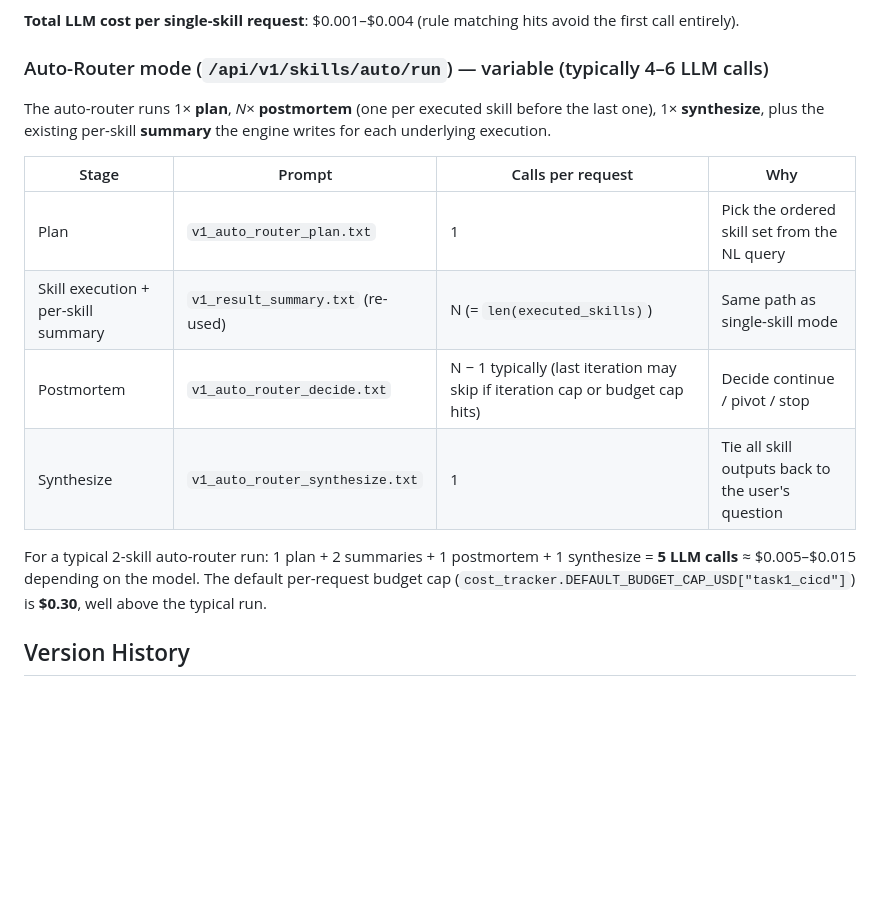
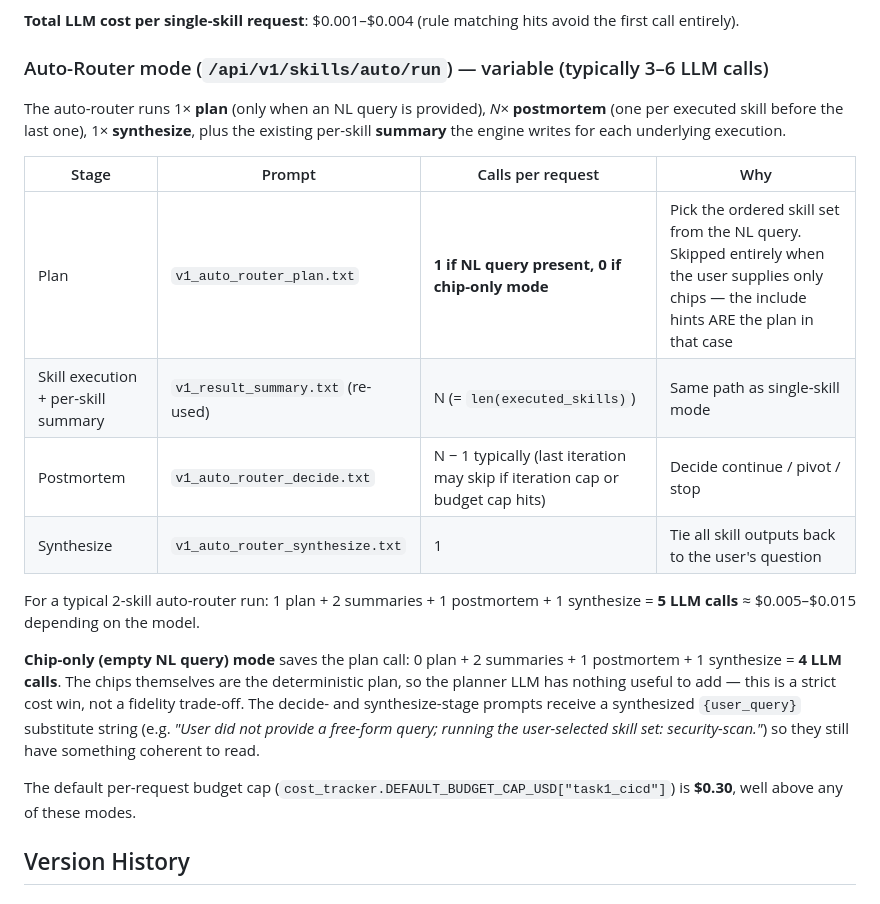
Before and after one commit to tychen5/signal-foundry, a Markdown page: prompts/cicd/README.md, the part around the change. GitHub-like rendering; blank space fills up the shorter version.

```diff
--- a/prompts/cicd/README.md
+++ b/prompts/cicd/README.md
@@ -34,18 +34,22 @@ LLM is used at these points in the Task 1 pipeline:
 
 **Total LLM cost per single-skill request**: $0.001–$0.004 (rule matching hits avoid the first call entirely).
 
-### Auto-Router mode (`/api/v1/skills/auto/run`) — variable (typically 4–6 LLM calls)
+### Auto-Router mode (`/api/v1/skills/auto/run`) — variable (typically 3–6 LLM calls)
 
-The auto-router runs 1× **plan**, *N*× **postmortem** (one per executed skill before the last one), 1× **synthesize**, plus the existing per-skill **summary** the engine writes for each underlying execution.
+The auto-router runs 1× **plan** (only when an NL query is provided), *N*× **postmortem** (one per executed skill before the last one), 1× **synthesize**, plus the existing per-skill **summary** the engine writes for each underlying execution.
 
 | Stage | Prompt | Calls per request | Why |
 |---|---|---|---|
-| Plan | `v1_auto_router_plan.txt` | 1 | Pick the ordered skill set from the NL query |
+| Plan | `v1_auto_router_plan.txt` | **1 if NL query present, 0 if chip-only mode** | Pick the ordered skill set from the NL query. Skipped entirely when the user supplies only chips — the include hints ARE the plan in that case |
 | Skill execution + per-skill summary | `v1_result_summary.txt` (re-used) | N (= `len(executed_skills)`) | Same path as single-skill mode |
 | Postmortem | `v1_auto_router_decide.txt` | N − 1 typically (last iteration may skip if iteration cap or budget cap hits) | Decide continue / pivot / stop |
 | Synthesize | `v1_auto_router_synthesize.txt` | 1 | Tie all skill outputs back to the user's question |
 
-For a typical 2-skill auto-router run: 1 plan + 2 summaries + 1 postmortem + 1 synthesize = **5 LLM calls** ≈ $0.005–$0.015 depending on the model. The default per-request budget cap (`cost_tracker.DEFAULT_BUDGET_CAP_USD["task1_cicd"]`) is **$0.30**, well above the typical run.
+For a typical 2-skill auto-router run: 1 plan + 2 summaries + 1 postmortem + 1 synthesize = **5 LLM calls** ≈ $0.005–$0.015 depending on the model.
+
+**Chip-only (empty NL query) mode** saves the plan call: 0 plan + 2 summaries + 1 postmortem + 1 synthesize = **4 LLM calls**. The chips themselves are the deterministic plan, so the planner LLM has nothing useful to add — this is a strict cost win, not a fidelity trade-off. The decide- and synthesize-stage prompts receive a synthesized `{user_query}` substitute string (e.g. *"User did not provide a free-form query; running the user-selected skill set: security-scan."*) so they still have something coherent to read.
+
+The default per-request budget cap (`cost_tracker.DEFAULT_BUDGET_CAP_USD["task1_cicd"]`) is **$0.30**, well above any of these modes.
 
 ## Version History
 
```
